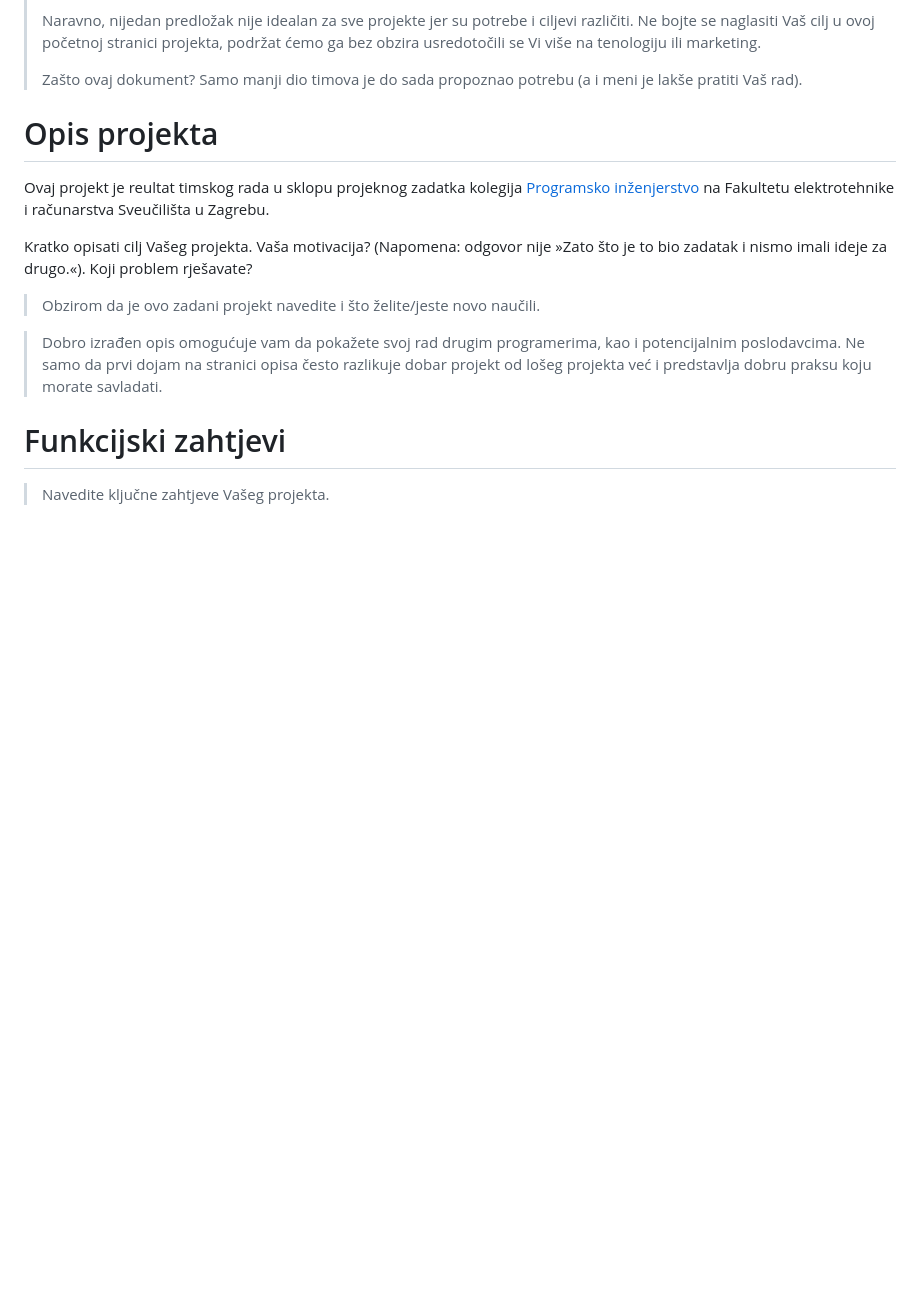
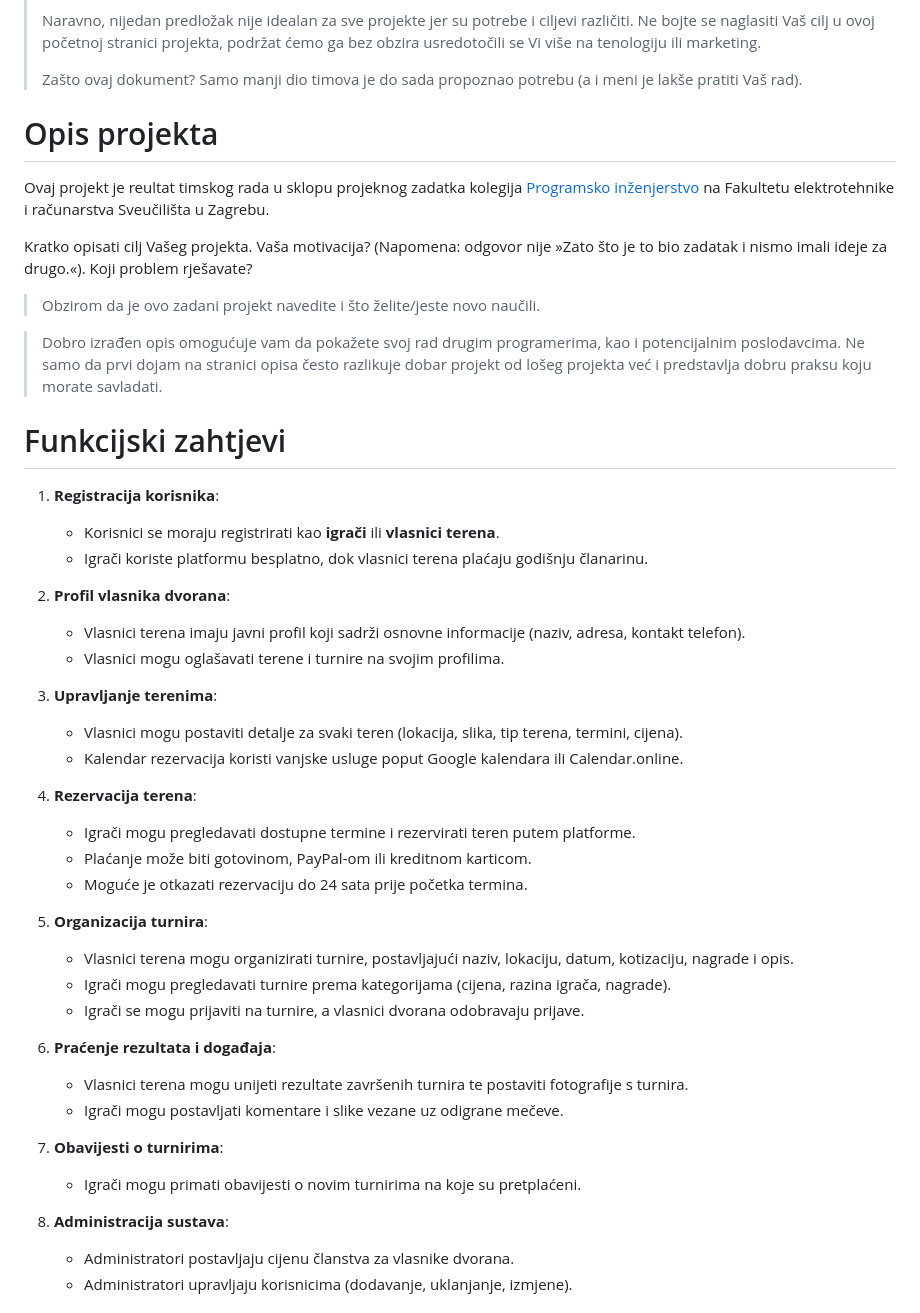
Before and after one commit to marioolcar/BADELPADEL, a Markdown page: README.md, the part around the change printed below. Rendered like a GitHub page; blank space fills up the shorter version.

```diff
--- a/README.md
+++ b/README.md
@@ -8,13 +8,49 @@
 > Zašto ovaj dokument? Samo manji dio timova je do sada propoznao potrebu (a i meni je lakše pratiti Vaš rad).
 
 # Opis projekta
+
 Ovaj projekt je reultat timskog rada u sklopu projeknog zadatka kolegija [Programsko inženjerstvo](https://www.fer.unizg.hr/predmet/proinz) na Fakultetu elektrotehnike i računarstva Sveučilišta u Zagrebu.
 
 Kratko opisati cilj Vašeg projekta. Vaša motivacija?  (Napomena: odgovor nije »Zato što je to bio zadatak i nismo imali ideje za drugo.«). Koji problem rješavate?
+
 > Obzirom da je ovo zadani projekt navedite i što želite/jeste novo  naučili.
 
 > Dobro izrađen opis omogućuje vam da pokažete svoj rad drugim programerima, kao i potencijalnim poslodavcima. Ne samo da prvi dojam na stranici opisa često razlikuje dobar projekt od lošeg projekta već i predstavlja dobru praksu koju morate savladati.
 
 # Funkcijski zahtjevi
-> Navedite ključne zahtjeve Vašeg projekta.
 
+
+1. **Registracija korisnika**:
+
+   - Korisnici se moraju registrirati kao **igrači** ili **vlasnici terena**.
+   - Igrači koriste platformu besplatno, dok vlasnici terena plaćaju godišnju članarinu.
+2. **Profil vlasnika dvorana**:
+
+   - Vlasnici terena imaju javni profil koji sadrži osnovne informacije (naziv, adresa, kontakt telefon).
+   - Vlasnici mogu oglašavati terene i turnire na svojim profilima.
+3. **Upravljanje terenima**:
+
+   - Vlasnici mogu postaviti detalje za svaki teren (lokacija, slika, tip terena, termini, cijena).
+   - Kalendar rezervacija koristi vanjske usluge poput Google kalendara ili Calendar.online.
+4. **Rezervacija terena**:
+
+   - Igrači mogu pregledavati dostupne termine i rezervirati teren putem platforme.
+   - Plaćanje može biti gotovinom, PayPal-om ili kreditnom karticom.
+   - Moguće je otkazati rezervaciju do 24 sata prije početka termina.
+5. **Organizacija turnira**:
+
+   - Vlasnici terena mogu organizirati turnire, postavljajući naziv, lokaciju, datum, kotizaciju, nagrade i opis.
+   - Igrači mogu pregledavati turnire prema kategorijama (cijena, razina igrača, nagrade).
+   - Igrači se mogu prijaviti na turnire, a vlasnici dvorana odobravaju prijave.
+6. **Praćenje rezultata i događaja**:
+
+   - Vlasnici terena mogu unijeti rezultate završenih turnira te postaviti fotografije s turnira.
+   - Igrači mogu postavljati komentare i slike vezane uz odigrane mečeve.
+7. **Obavijesti o turnirima**:
+
+   - Igrači mogu primati obavijesti o novim turnirima na koje su pretplaćeni.
+8. **Administracija sustava**:
+
+   - Administratori postavljaju cijenu članstva za vlasnike dvorana.
+   - Administratori upravljaju korisnicima (dodavanje, uklanjanje, izmjene).
+
```
Also changed, not shown: other parts of README.md (+62 -21 lines).
